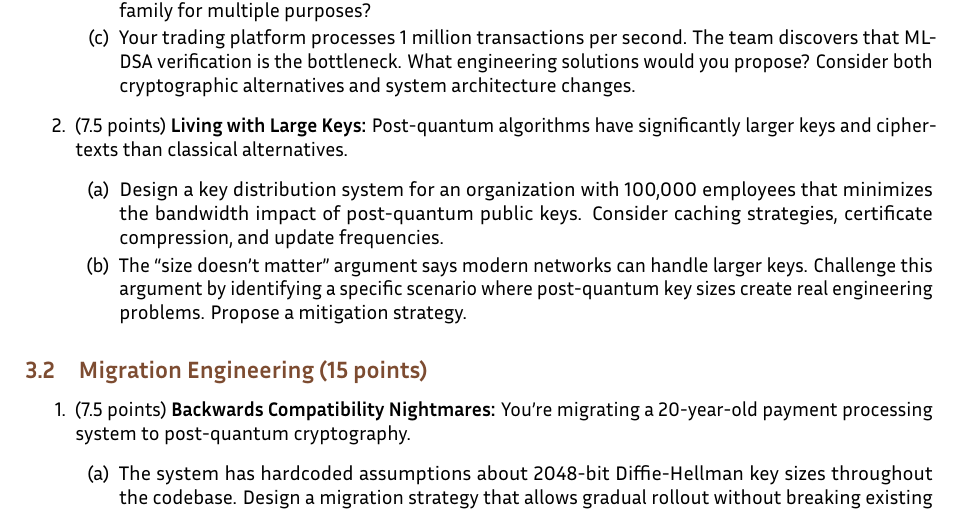
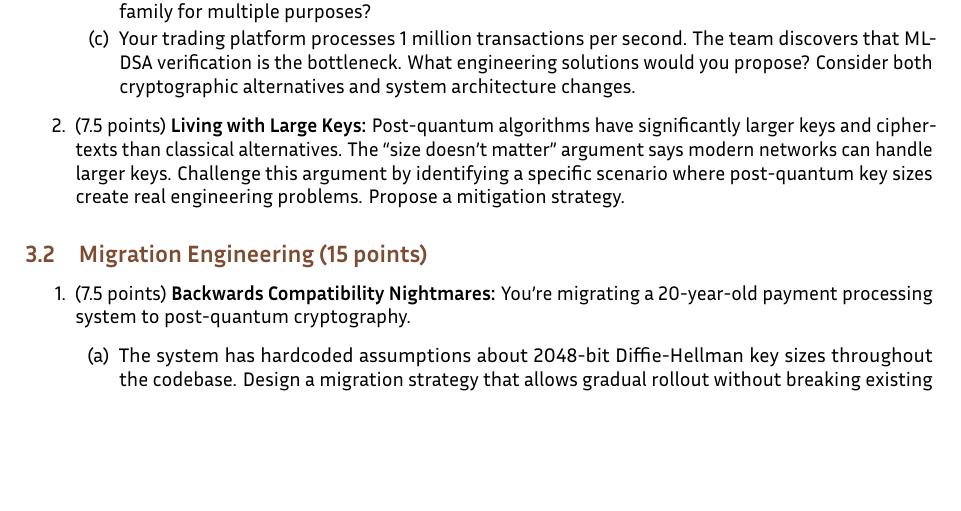
Before and after one commit to nadimkobeissi/appliedcryptography, a LaTeX problem sheet (assignments/problem-sets/problem-set-6.tex): part of page 3 of 4, cut so that both start at the same text, the shorter picture padded with empty space. Compiled offline with LuaLaTeX.

Commit message:
Problem Set 6 minor edit

```diff
--- a/assignments/problem-sets/problem-set-6.tex
+++ b/assignments/problem-sets/problem-set-6.tex
@@ -103,11 +103,7 @@
 		      \item Your trading platform processes 1 million transactions per second. The team discovers that ML-DSA verification is the bottleneck. What engineering solutions would you propose? Consider both cryptographic alternatives and system architecture changes.
 	      \end{enumerate}
 	\item (7.5 points) \textbf{Living with Large Keys:}
-	      Post-quantum algorithms have significantly larger keys and ciphertexts than classical alternatives.
-	      \begin{enumerate}
-		      \item Design a key distribution system for an organization with 100,000 employees that minimizes the bandwidth impact of post-quantum public keys. Consider caching strategies, certificate compression, and update frequencies.
-		      \item The ``size doesn't matter'' argument says modern networks can handle larger keys. Challenge this argument by identifying a specific scenario where post-quantum key sizes create real engineering problems. Propose a mitigation strategy.
-	      \end{enumerate}
+	      Post-quantum algorithms have significantly larger keys and ciphertexts than classical alternatives. The ``size doesn't matter'' argument says modern networks can handle larger keys. Challenge this argument by identifying a specific scenario where post-quantum key sizes create real engineering problems. Propose a mitigation strategy.
 \end{enumerate}
 
 \subsection{Migration Engineering (15 points)}
```
